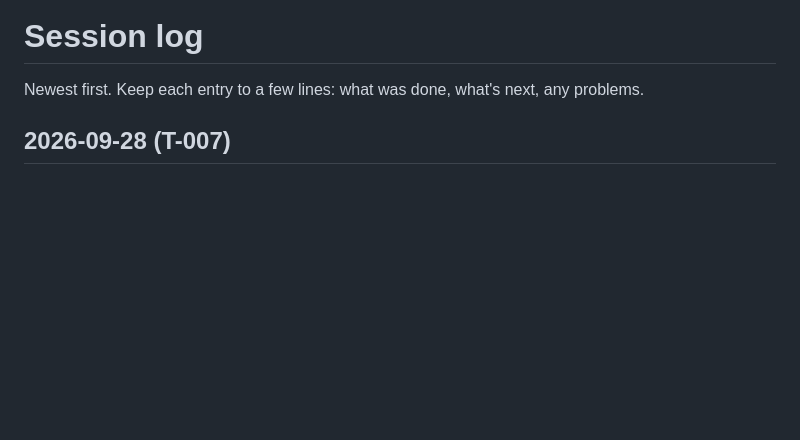
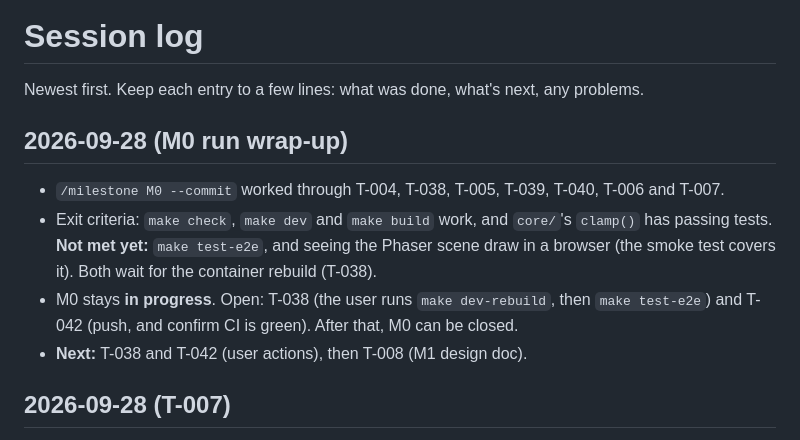
Before and after one commit to RobinStarkgraff/rap-battle, a Markdown page: plan/log.md, the part around the change. GitHub-like rendering; blank space fills up the shorter version.

Commit message:
M0: Record the milestone run; M0 stays in progress until the e2e run is verified
Co-Authored-By: Claude Opus 5.5 (1M context) <noreply@anthropic.com>

```diff
--- a/plan/log.md
+++ b/plan/log.md
@@ -1,6 +1,12 @@
 # Session log
 
 Newest first. Keep each entry to a few lines: what was done, what's next, any problems.
+
+## 2026-09-28 (M0 run wrap-up)
+- `/milestone M0 --commit` worked through T-004, T-038, T-005, T-039, T-040, T-006 and T-007.
+- Exit criteria: `make check`, `make dev` and `make build` work, and `core/`'s `clamp()` has passing tests. **Not met yet:** `make test-e2e`, and seeing the Phaser scene draw in a browser (the smoke test covers it). Both wait for the container rebuild (T-038).
+- M0 stays **in progress**. Open: T-038 (the user runs `make dev-rebuild`, then `make test-e2e`) and T-042 (push, and confirm CI is green). After that, M0 can be closed.
+- **Next:** T-038 and T-042 (user actions), then T-008 (M1 design doc).
 
 ## 2026-09-28 (T-007)
 - Added `.github/workflows/ci.yml` (D-019). The `check` job runs `make install`, `make check` and `make build`; the `e2e` job installs Chromium and runs `make test-e2e`, and uploads the Playwright results when it fails. Node 20, npm cache, actions v7 (the latest releases).
```
Also changed, not shown: plan/tasks.md (+2 -3 lines).
